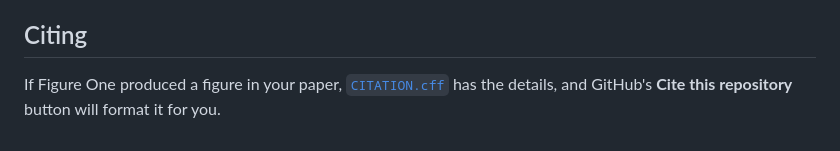
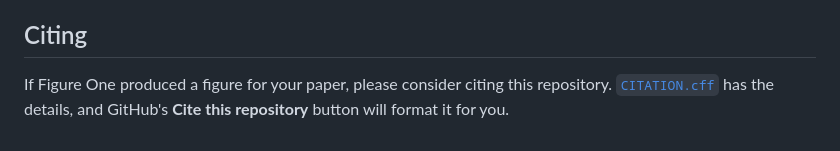
Before and after one commit to pedRamezani/figure-one, a Markdown page: README.md, the part around the change. Drawn GitHub-style.

Commit message:
Edited Citing section in the README.md

```diff
--- a/README.md
+++ b/README.md
@@ -66,4 +66,4 @@ Inter, in `static/fonts/`, is licensed separately under the [SIL Open Font Licen
 
 ## Citing
 
-If Figure One produced a figure in your paper, [`CITATION.cff`](CITATION.cff) has the details, and GitHub's **Cite this repository** button will format it for you.
+If Figure One produced a figure for your paper, please consider citing this repository. [`CITATION.cff`](CITATION.cff) has the details, and GitHub's **Cite this repository** button will format it for you.
```
